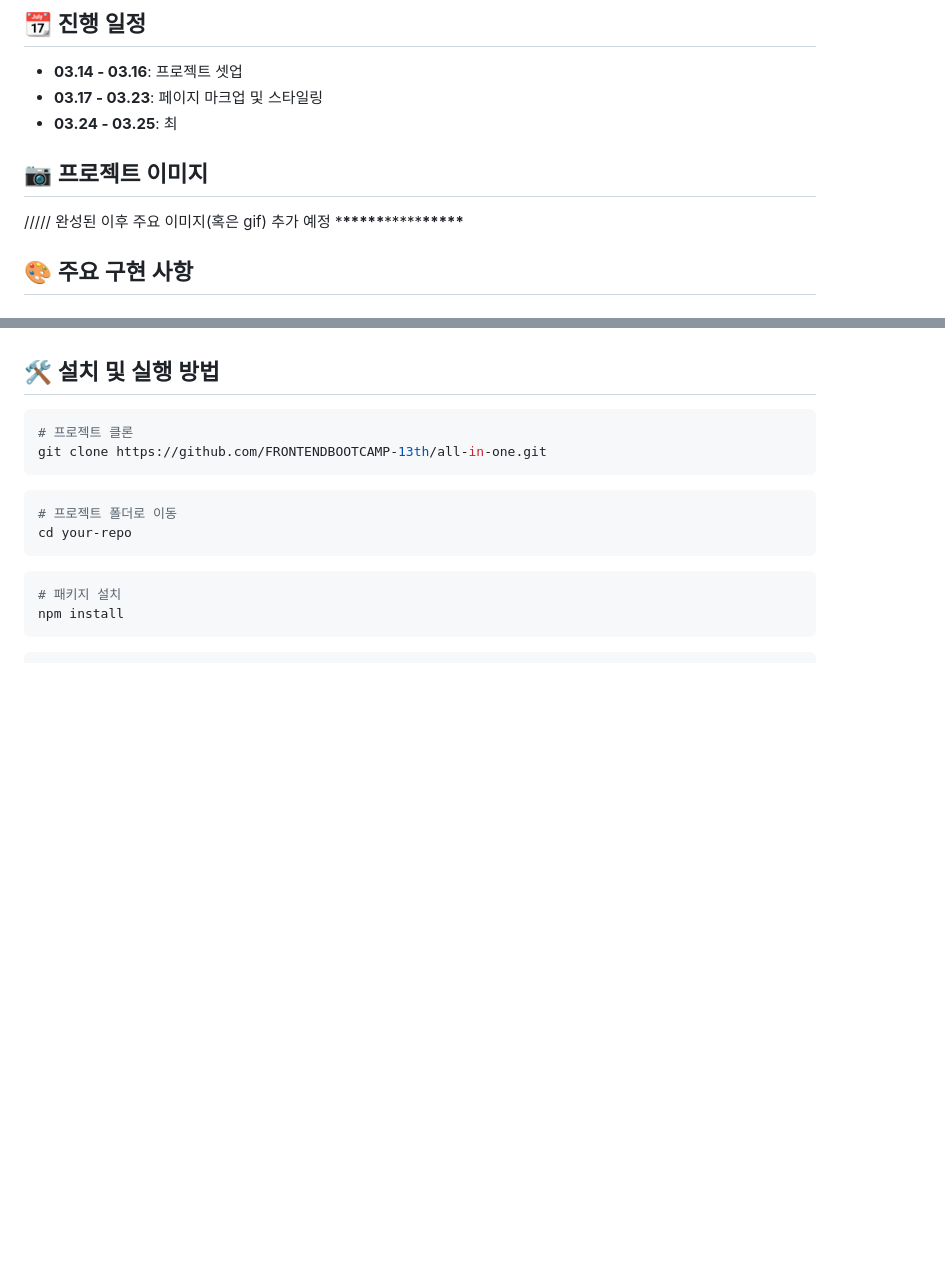
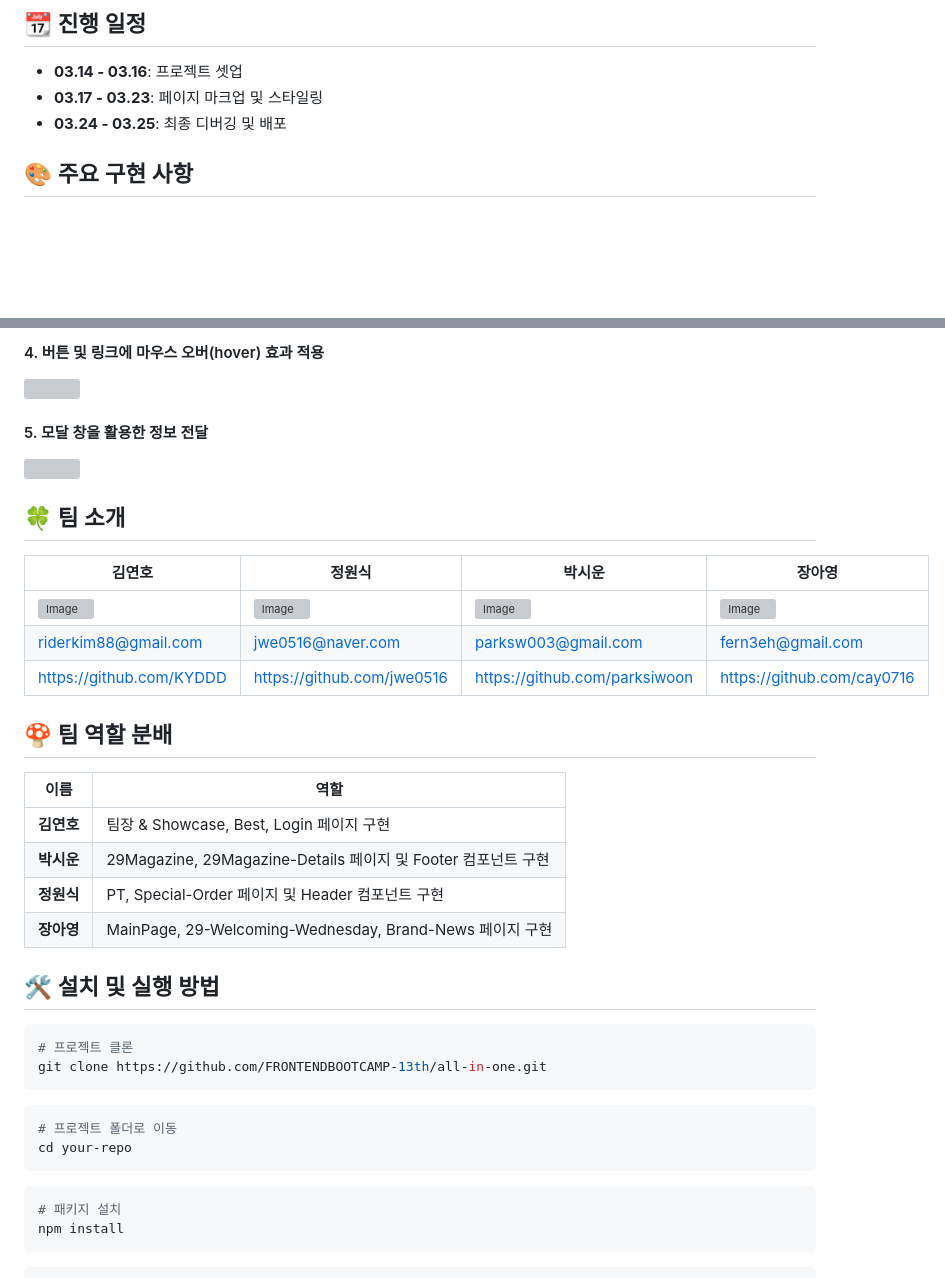
Before and after one commit to FRONTENDBOOTCAMP-13th/all-in-one, a Markdown page: README.md, 2 parts joined by grey strips. Drawn GitHub-style; blank space fills up the shorter version; grey boxes are pictures that could not be loaded.

```diff
--- a/README.md
+++ b/README.md
@@ -45,11 +45,7 @@
 
 - **03.14 - 03.16**: 프로젝트 셋업
 - **03.17 - 03.23**: 페이지 마크업 및 스타일링
-- **03.24 - 03.25**: 최
-
-## 📷 프로젝트 이미지
-
-///// 완성된 이후 주요 이미지(혹은 gif) 추가 예정 \***\*\*\*\*\***\*\*\*\*\***\*\*\*\*\***
+- **03.24 - 03.25**: 최종 디버깅 및 배포
 
 ## 🎨 주요 구현 사항
 
@@ -74,3 +86,30 @@
+#### 4. 버튼 및 링크에 마우스 오버(hover) 효과 적용
+<img src="https://github.com/user-attachments/assets/242a4551-9174-478a-a41c-1dcacb9f1e60" width="60%">
+
+
+#### 5. 모달 창을 활용한 정보 전달
+<img src="https://github.com/user-attachments/assets/b8a782fa-14da-4b6d-85cf-e871c9709530" width="60%">
+
+
+## 🍀 팀 소개
+
+| 김연호                                                                                    | 정원식                                                                                    | 박시운                                                                                    | 장아영                                                                                    |
+| ----------------------------------------------------------------------------------------- | ----------------------------------------------------------------------------------------- | ----------------------------------------------------------------------------------------- | ----------------------------------------------------------------------------------------- |
+| ![Image](https://github.com/user-attachments/assets/1b393dde-161c-4579-89f4-d5f2fdf192c1) | ![Image](https://github.com/user-attachments/assets/5b73a8db-aa7e-452f-8df0-662659c9a546) | ![Image](https://github.com/user-attachments/assets/75e20922-753c-4025-9397-aaca620297af) | ![Image](https://github.com/user-attachments/assets/418b89d5-3d64-4454-9e6d-833b9119795b) |
+| riderkim88@gmail.com                                                                      | jwe0516@naver.com                                                                         | parksw003@gmail.com                                                                       | fern3eh@gmail.com                                                                         |
+| https://github.com/KYDDD                                                                  | https://github.com/jwe0516                                                                | https://github.com/parksiwoon                                                             | https://github.com/cay0716                                                                |
+
+## 🍄 팀 역할 분배
+
+| 이름       | 역할                                                          |
+| ---------- | ------------------------------------------------------------- |
+| **김연호** | 팀장 & Showcase, Best, Login 페이지 구현                      |
+| **박시운** | 29Magazine, 29Magazine-Details 페이지 및 Footer 컴포넌트 구현 |
+| **정원식** | PT, Special-Order 페이지 및 Header 컴포넌트 구현              |
+| **장아영** | MainPage, 29-Welcoming-Wednesday, Brand-News 페이지 구현      |
+
+
+
 
 ## 🛠️ 설치 및 실행 방법
 
```
Also changed, not shown: other parts of README.md (+16 -68 lines).
